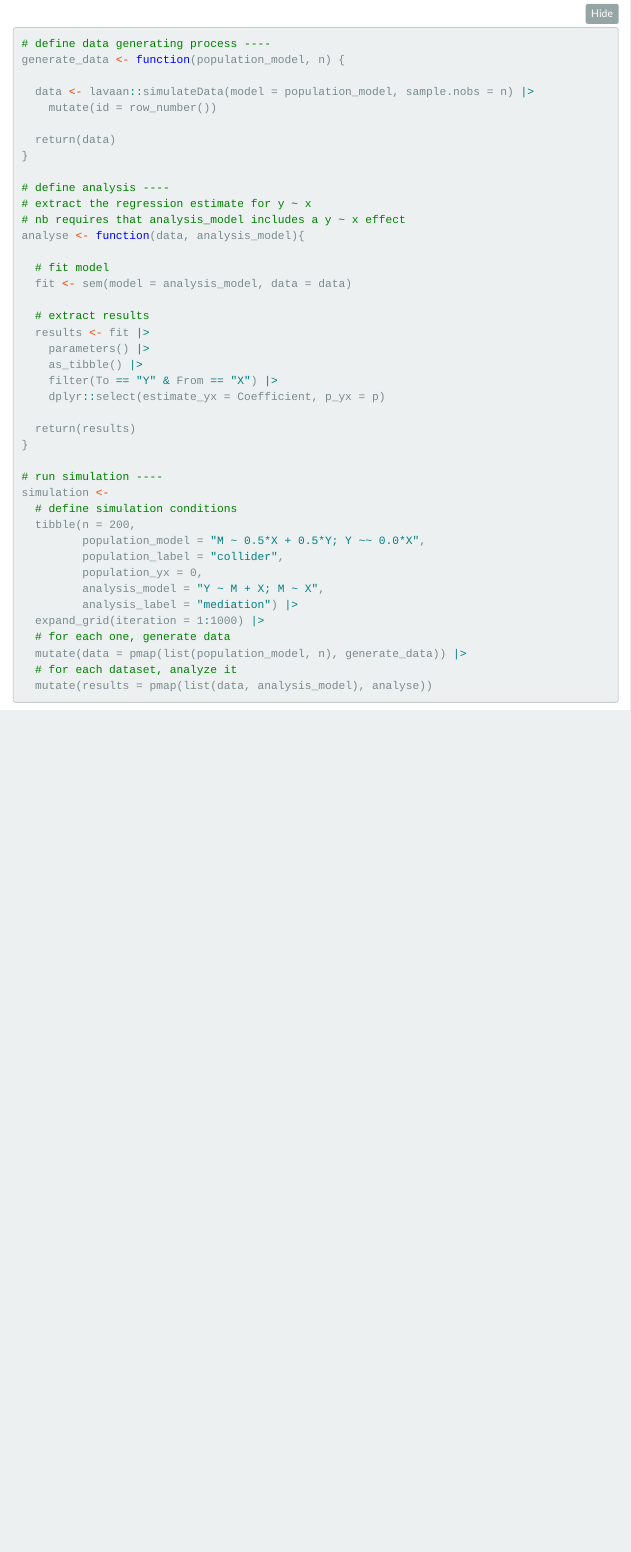
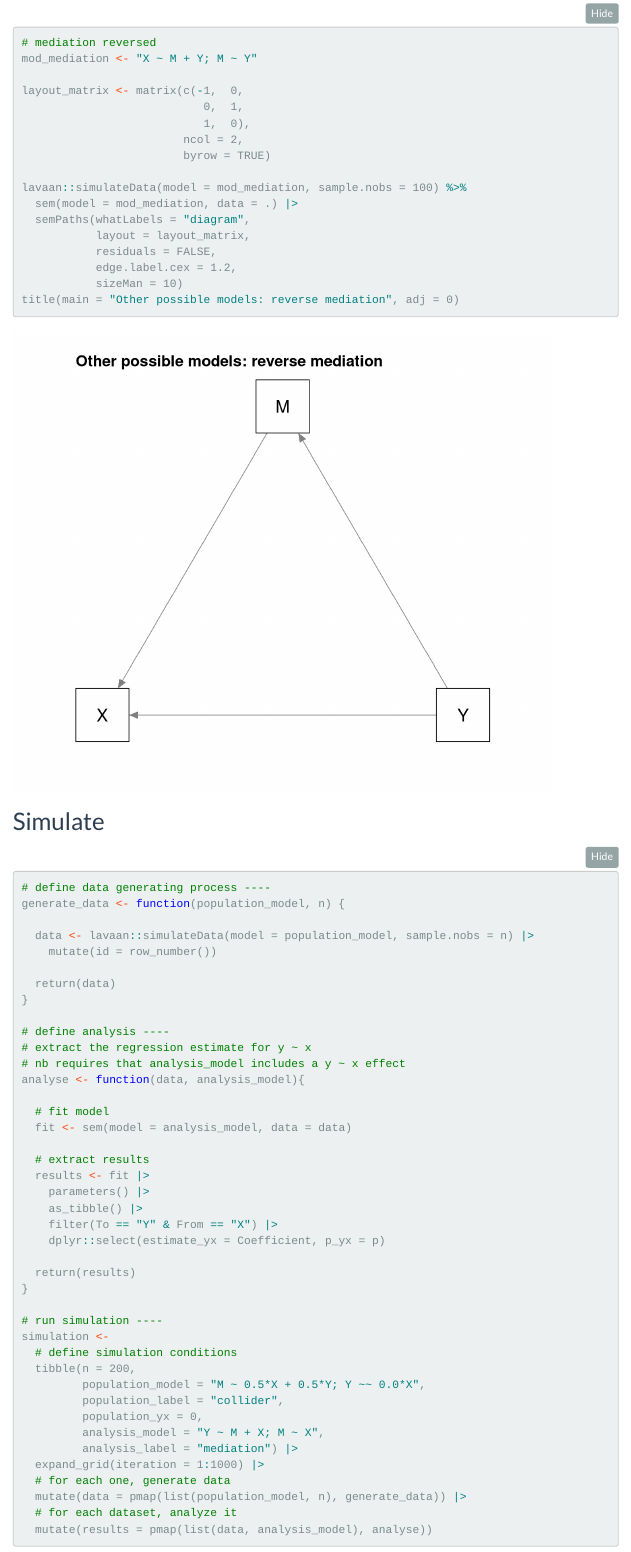
Before and after one commit to ianhussey/simulation-workshop, an R Markdown document (day 2/5_collider_bias.Rmd): the page in a window 1100 px wide, from 6320 px down before the commit and from 6260 px down after it, so that both start at the same text. Rendered offline with R 4.5, knitr and Pandoc, with nearby package versions; code that draws random numbers runs with fixed seeds of ours; some code elsewhere in the file could not run offline; menus at the side of the page are left out; long lines of code are wrapped.

Commit message:
Update 5_collider_bias.Rmd

````diff
--- a/day 2/5_collider_bias.Rmd
+++ b/day 2/5_collider_bias.Rmd
@@ -192,6 +192,26 @@ lavaan::simulateData(model = mod_mediation, sample.nobs = 100) %>%
            sizeMan = 10)
 title(main = "Model used in analysis: mediation", adj = 0)
 
+
+
+# mediation reversed
+mod_mediation <- "X ~ M + Y; M ~ Y"
+
+layout_matrix <- matrix(c(-1,  0,
+                           0,  1,
+                           1,  0),
+                        ncol = 2,
+                        byrow = TRUE)
+
+lavaan::simulateData(model = mod_mediation, sample.nobs = 100) %>%
+  sem(model = mod_mediation, data = .) |>
+  semPaths(whatLabels = "diagram",
+           layout = layout_matrix,
+           residuals = FALSE,
+           edge.label.cex = 1.2,
+           sizeMan = 10)
+title(main = "Other possible models: reverse mediation", adj = 0)
+
 ```
 
 ## Simulate
````
